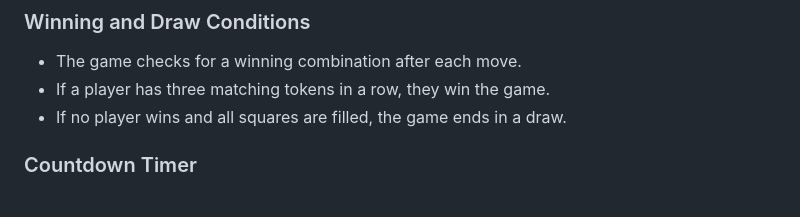
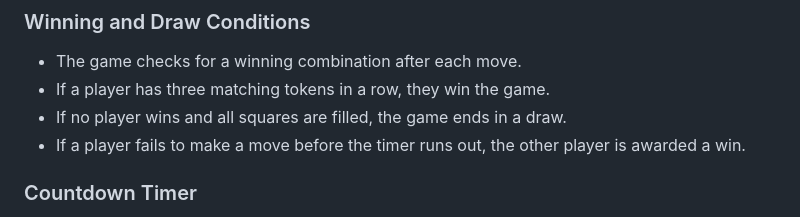
Before and after one commit to rickstylz01/Tic-Tac-Toe-Game, a Markdown page: README.md, the part around the change. GitHub-like rendering.

```diff
--- a/README.md
+++ b/README.md
@@ -21,6 +21,7 @@ To run this game, simply open the provided HTML file in a web browser. You'll se
 - The game checks for a winning combination after each move.
 - If a player has three matching tokens in a row, they win the game.
 - If no player wins and all squares are filled, the game ends in a draw.
+- If a player fails to make a move before the timer runs out, the other player is awarded a win.
 
 ### Countdown Timer
 - A 6-second countdown timer is displayed for each player's turn.
```
